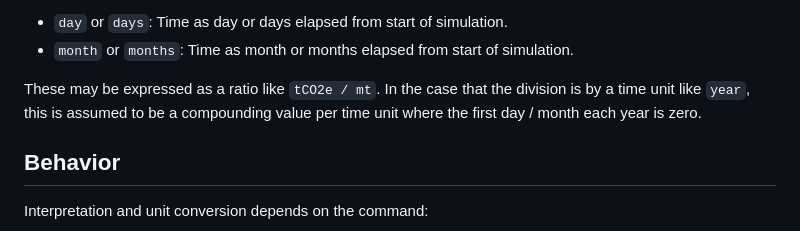
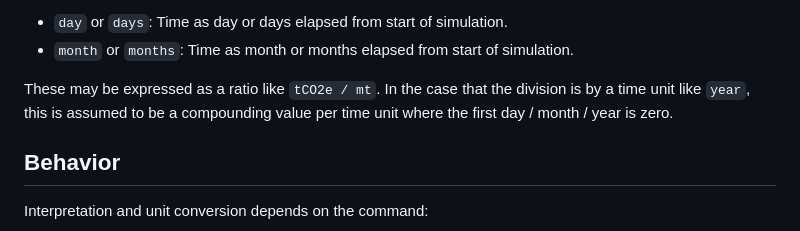
Before and after one commit to SchmidtDSE/montreal-protocol, a Markdown page: doc/qubectalk.md, the part around the change. Drawn GitHub-style.

Commit message:
Typo on #53.

```diff
--- a/doc/qubectalk.md
+++ b/doc/qubectalk.md
@@ -333,7 +333,7 @@ The following are not currently supported but reserved for future use:
  - `day` or `days`: Time as day or days elapsed from start of simulation.
  - `month` or `months`: Time as month or months elapsed from start of simulation.
 
-These may be expressed as a ratio like `tCO2e / mt`. In the case that the division is by a time unit like `year`, this is assumed to be a compounding value per time unit where the first day / month each year is zero.
+These may be expressed as a ratio like `tCO2e / mt`. In the case that the division is by a time unit like `year`, this is assumed to be a compounding value per time unit where the first day / month / year is zero.
 
 ## Behavior
 Interpretation and unit conversion depends on the command:
```
